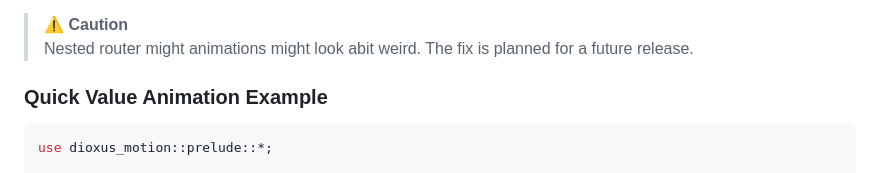
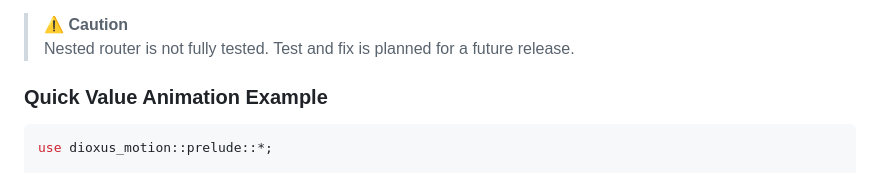
Before and after one commit to wheregmis/dioxus-motion, a Markdown page: README.md, the part around the change. GitHub-like rendering.

Commit message:
Update README.md to clarify caution regarding nested router testing status

```diff
--- a/README.md
+++ b/README.md
@@ -59,7 +59,7 @@ Each route can have its own transition effect:
 - [And more!](https://github.com/wheregmis/dioxus-motion/blob/main/src/transitions/page_transitions.rs)
 - Also, add transitions feature to support page transitions. [Example](https://github.com/wheregmis/animated_router/blob/main/src/main.rs) which was translated from router [example](https://github.com/DioxusLabs/dioxus/blob/main/examples/router.rs) of Dioxus. More detailed guide will be updated soon.
 > ⚠️ **Caution**
-> Nested router might animations might look abit weird. The fix is planned for a future release.
+> Nested router is not fully tested. Test and fix is planned for a future release.
 
 
 ### Quick Value Animation Example
```
